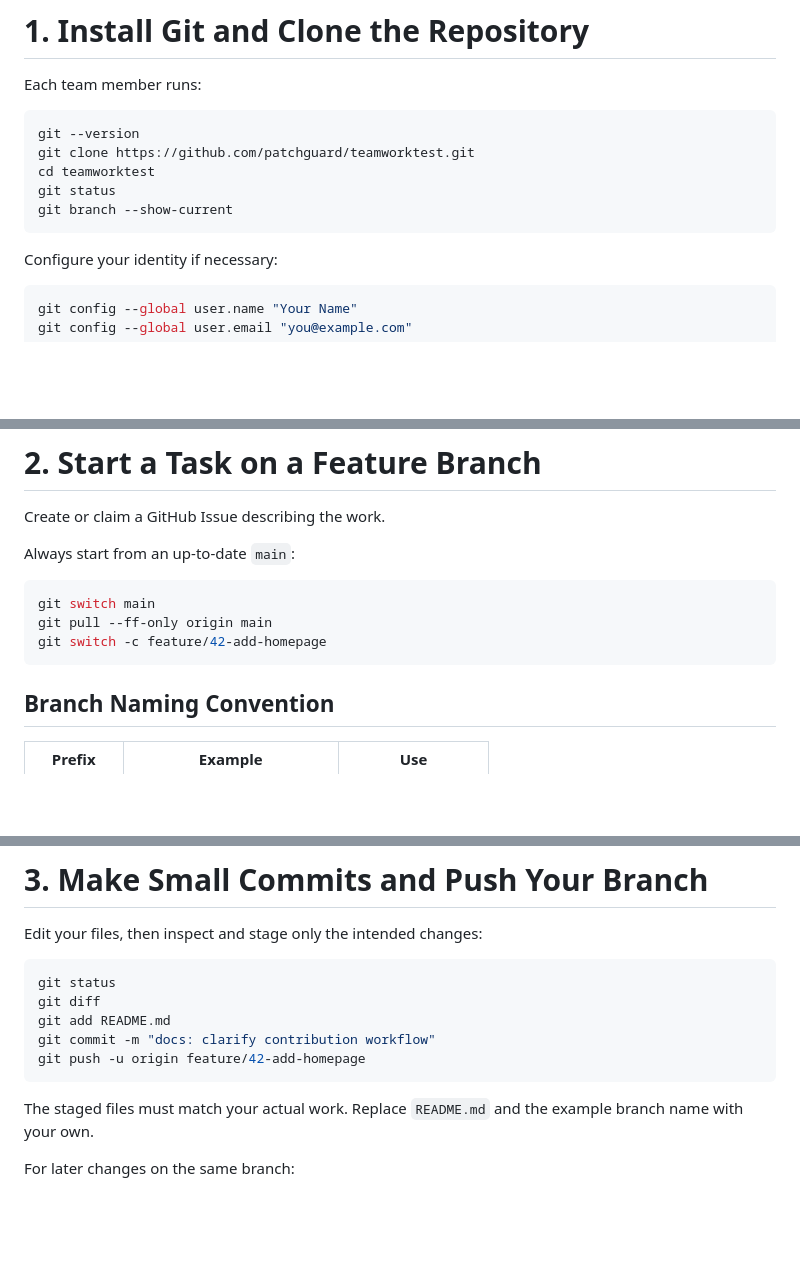
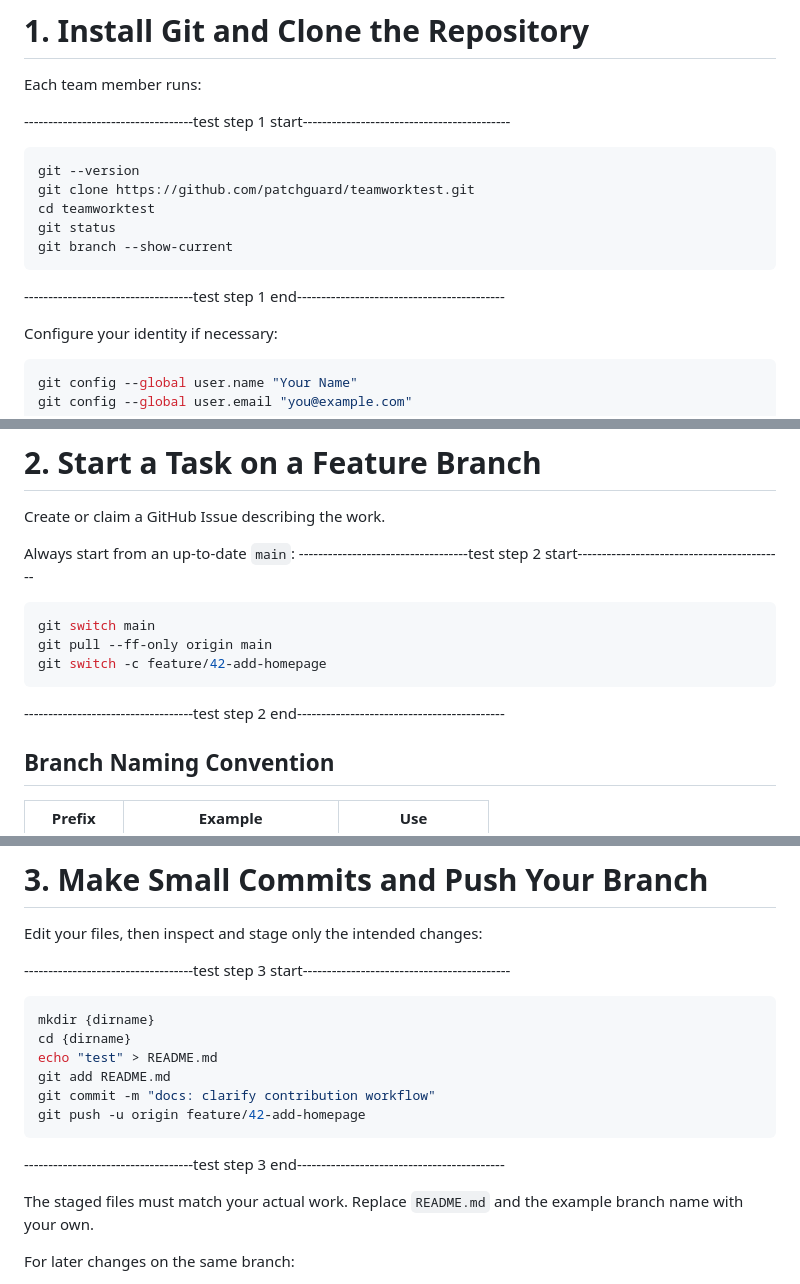
Before and after one commit to patchguard/teamworktest, a Markdown page: README.md, 3 parts joined by grey strips. Rendered like a GitHub page; blank space fills up the shorter version.

````diff
--- a/README.md
+++ b/README.md
@@ -12,6 +12,7 @@ Repository: https://github.com/patchguard/teamworktest
 
 Each team member runs:
 
+-----------------------------------test step 1 start-------------------------------------------
 ```bash
 git --version
 git clone https://github.com/patchguard/teamworktest.git
@@ -19,6 +20,7 @@ cd teamworktest
 git status
 git branch --show-current
 ```
+-----------------------------------test step 1 end-------------------------------------------
 
 Configure your identity if necessary:
 
@@ -40,12 +42,14 @@ To push changes, authenticate through Git Credential Manager, GitHub CLI, or an
 Create or claim a GitHub Issue describing the work.
 
 Always start from an up-to-date `main`:
+-----------------------------------test step 2 start-------------------------------------------
 
 ```bash
 git switch main
 git pull --ff-only origin main
 git switch -c feature/42-add-homepage
 ```
+-----------------------------------test step 2 end-------------------------------------------
 
 ## Branch Naming Convention
 
@@ -67,13 +71,16 @@ Each developer should use a separate branch for each task.
 
 Edit your files, then inspect and stage only the intended changes:
 
+-----------------------------------test step 3 start-------------------------------------------
 ```bash
-git status
-git diff
+mkdir {dirname}
+cd {dirname}
+echo "test" > README.md
 git add README.md
 git commit -m "docs: clarify contribution workflow"
 git push -u origin feature/42-add-homepage
 ```
+-----------------------------------test step 3 end-------------------------------------------
 
 The staged files must match your actual work. Replace `README.md` and the example branch name with your own.
 
````
